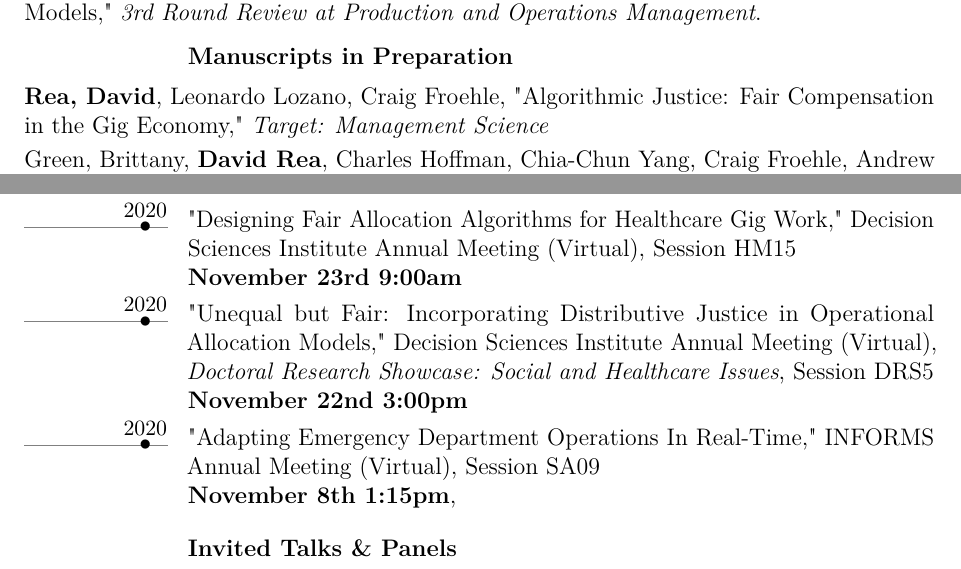
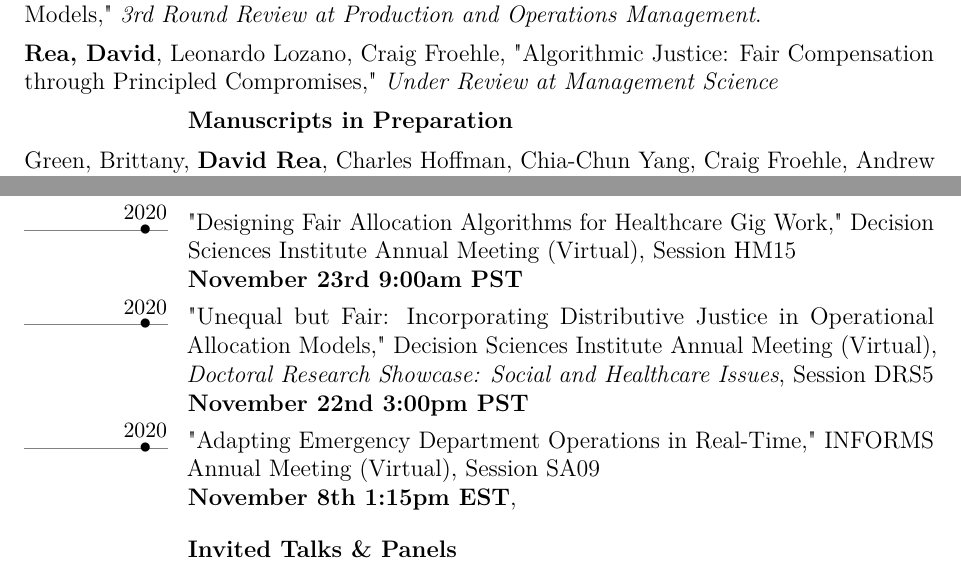
Before and after one commit to davidjrea/davidjrea.github.io, a LaTeX CV (DavidRea_CV_website.tex): two parts of pages 1 and 2 of 5, joined at a grey line, cut so that both start at the same text. The pictures show the PDF file DavidRea_CV_website.pdf that the author committed with the source.

Commit message:
CV Update

```diff
--- a/DavidRea_CV_website.tex
+++ b/DavidRea_CV_website.tex
@@ -161,29 +161,28 @@ In my research, I develop policies aimed at improving the human condition inside
 \subsection{Manuscripts Under Review}
 \smallskip
 \textbf{Rea, David}, Craig Froehle, Suzanne Masterson, Brian Stettler, Greg Fermann, Arthur Pancioli, "Unequal but Fair: Incorporating Distributive Justice in Operational Allocation Models," \textit{3rd Round Review at Production and Operations Management}.
-\smallskip
+\medskip\\
+\textbf{Rea, David}, Leonardo Lozano, Craig Froehle,  "Algorithmic Justice: Fair Compensation through Principled Compromises," \textit{Under Review at Management Science}
 
 %%%%%%%%%%%%%%%%%%%%%%%%%%%%%%%%%%%%%%%%%%%%%%
 \subsection{Manuscripts in Preparation}
 %%%%%%%%%%%%%%%%%%%%%%%%%%%%%%%%%%%%%%%%%%%%%%
 \smallskip
-\textbf{Rea, David}, Leonardo Lozano, Craig Froehle,  "Algorithmic Justice: Fair Compensation in the Gig Economy," \textit{Target: Management Science}
-\smallskip \\
 Green, Brittany, \textbf{David Rea}, Charles Hoffman, Chia-Chun Yang, Craig Froehle, Andrew Beck, Carely Riley, "Localized Forecasts of the Childhood Meal Gap", \textit{Target: JAIS Special Issue on Data Science for Social Good}
-\smallskip \\
+\medskip \\
 %
 \textbf{Rea, David}, Craig Froehle, "Real-time Analytics for On-demand Services: A Literature Review and Framework," \textit{Target: Manufacturing \& Service Operations Management.}
-\smallskip\\
+\medskip\\
 Dixon, Mike, \textbf{David Rea}, Liana Victorino, Craig Froehle, "Perceived Justice and Fairness in Managing Waiting Lines," Book Chapter, Set to be published in \textit{Research Handbook on Services Management}
 
 
 \subsection{Ongoing Research}
 \textbf{Rea, David}, Craig Froehle, "Before They Wait: Forecasting and Accommodating Demand Uncertainty in the Emergency Department," \textit{Dissertation Research}
-\smallskip \\
+\medskip \\
 \textbf{Rea, David}, Brittany Green, Charles Hoffman, Craig Froehle, Andrew Beck, Carely Riley,: "Injection and Redistribution: Coordinating Efforts to Close the Hunger Gap", \textit{All Children Thrive Food Insecurity Working Group}
-\smallskip \\
+\medskip \\
 \textbf{Rea, David}, Rachel Ancova, Chet Zalesky, Curry Woods, Bob Doerning, Caroline Freiermuth, "Where are the overdoses? The effect of COVID-19 on Opioid Presentations in the ED"
-\smallskip \\
+\medskip \\
  Mike Lyons, \textbf{Rea, David}, Parastu Kasaie, Mike Ward, Rachel Ancova, David Kelton, "The Opportunity Costs of HIV Screening in the Emergency Department"
 
 \section{ACADEMIC SPEAKING}
@@ -191,11 +190,11 @@ Dixon, Mike, \textbf{David Rea}, Liana Victorino, Craig Froehle, "Perceived Just
 \smallskip
 \subsection{Upcoming Conference Presentations}
 \smallskip
-\tldatecventry{2020}{"Designing Fair Allocation Algorithms for Healthcare Gig Work,"}{Decision Sciences Institute Annual Meeting}{(Virtual),}{Session HM15}{\newline\textbf{November 23rd 9:00am}}
+\tldatecventry{2020}{"Designing Fair Allocation Algorithms for Healthcare Gig Work,"}{Decision Sciences Institute Annual Meeting}{(Virtual),}{Session HM15}{\newline\textbf{November 23rd 9:00am PST}}
 
-\tldatecventry{2020}{"Unequal but Fair: Incorporating Distributive Justice in Operational Allocation Models,"}{Decision Sciences Institute Annual Meeting}{(Virtual), \textit{Doctoral Research Showcase: Social and Healthcare Issues},}{Session DRS5}{\newline\textbf{November 22nd 3:00pm}}
+\tldatecventry{2020}{"Unequal but Fair: Incorporating Distributive Justice in Operational Allocation Models,"}{Decision Sciences Institute Annual Meeting}{(Virtual), \textit{Doctoral Research Showcase: Social and Healthcare Issues},}{Session DRS5}{\newline\textbf{November 22nd 3:00pm PST}}
 
-\tldatecventry{2020}{"Adapting Emergency Department Operations In Real-Time,"}{INFORMS Annual Meeting}{(Virtual),}{Session SA09}{\newline\textbf{November 8th 1:15pm},}
+\tldatecventry{2020}{"Adapting Emergency Department Operations in Real-Time,"}{INFORMS Annual Meeting}{(Virtual),}{Session SA09}{\newline\textbf{November 8th 1:15pm EST},}
 \smallskip
 \subsection{Invited Talks \& Panels}
 \smallskip
```
Also changed, not shown: (2) David Rea CV.pdf (added), Curriculum Vitae.pdf (added), David Rea CV.pdf (added), DavidRea_CV.pdf (deleted), DavidRea_CV_website.pdf, 1 other file.
